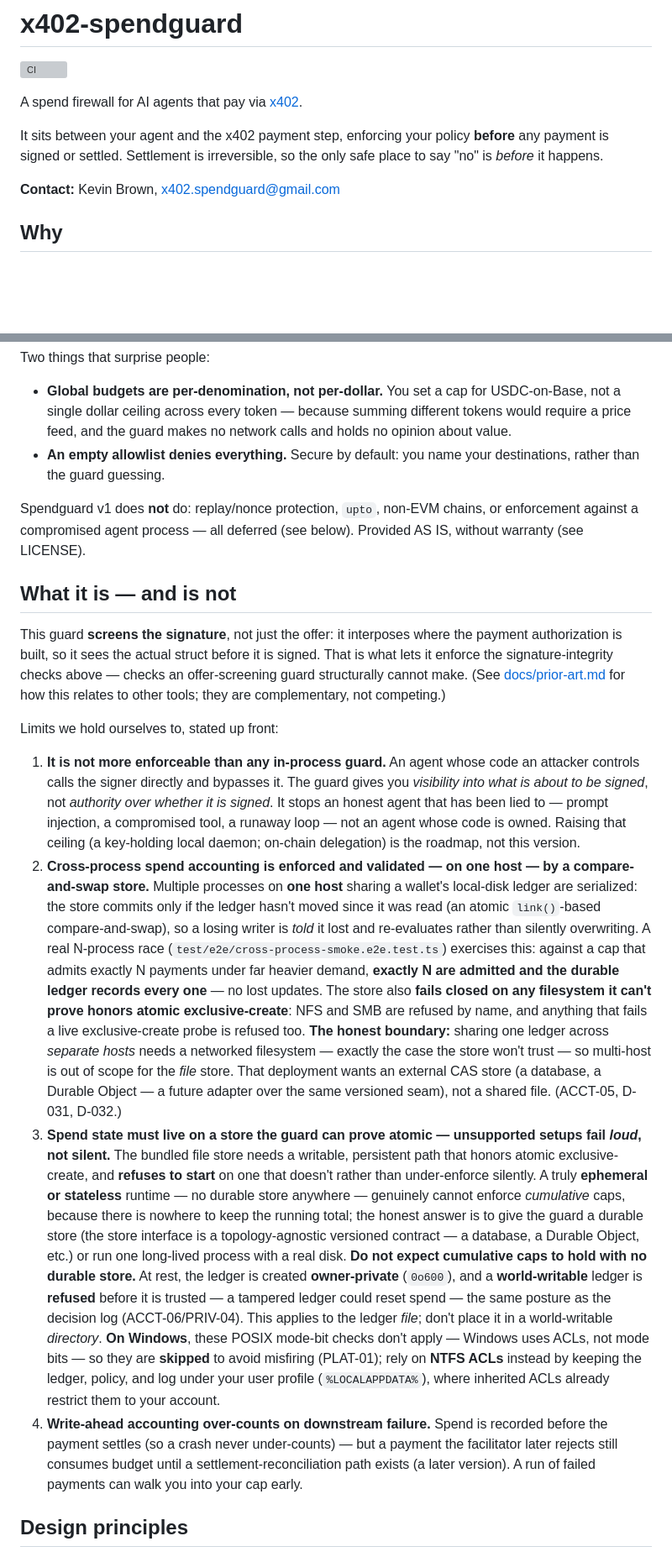
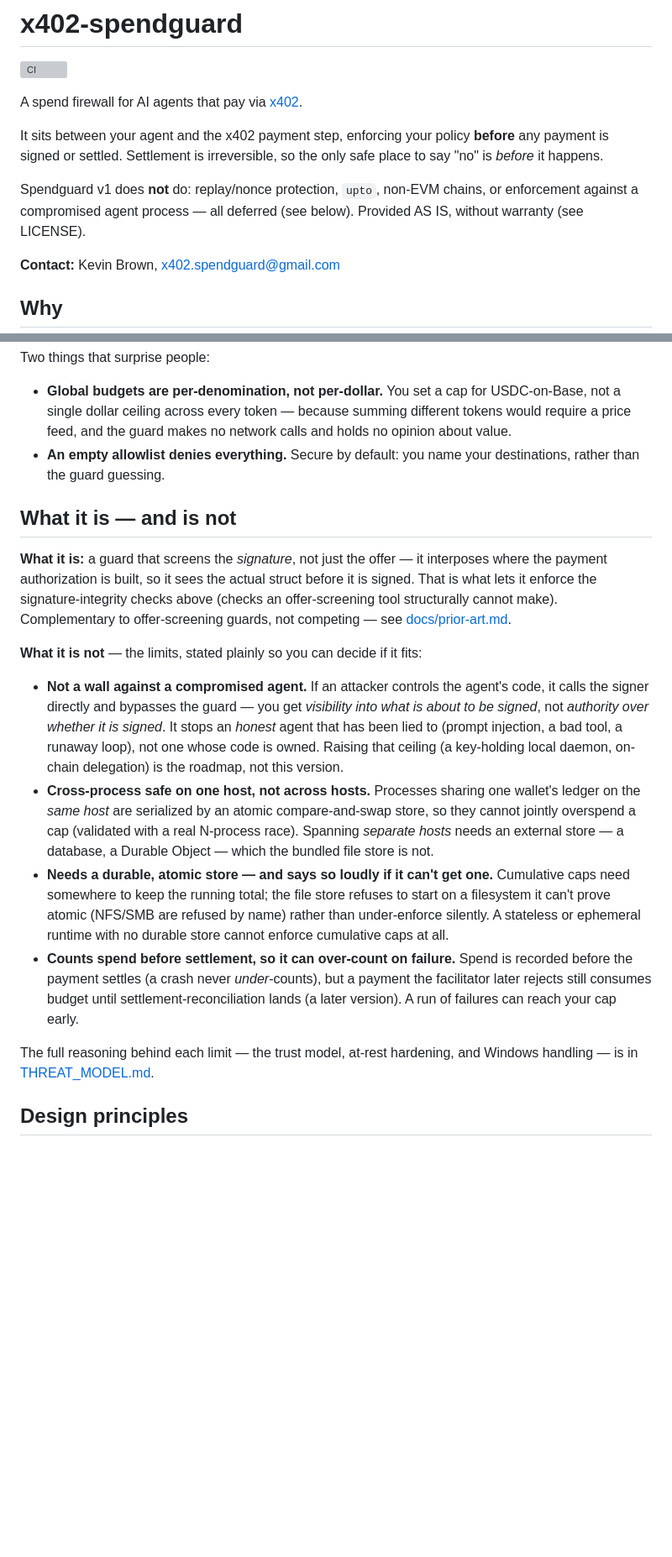
Before and after one commit to x402spendguard/x402-spendguard, a Markdown page: README.md, 2 parts joined by grey strips. Shown at 84% size. Drawn GitHub-style; blank space fills up the shorter version; grey boxes are pictures that could not be loaded.

```diff
--- a/README.md
+++ b/README.md
@@ -7,6 +7,8 @@ A spend firewall for AI agents that pay via [x402](https://x402.org).
 It sits between your agent and the x402 payment step, enforcing your policy **before**
 any payment is signed or settled. Settlement is irreversible, so the only safe place
 to say "no" is *before* it happens.
+
+Spendguard v1 does **not** do: replay/nonce protection, `upto`, non-EVM chains, or enforcement against a compromised agent process — all deferred (see below). Provided AS IS, without warranty (see LICENSE).
 
 **Contact:** Kevin Brown, x402.spendguard@gmail.com
 
@@ -41,18 +43,18 @@ Two things that surprise people:
 - **Global budgets are per-denomination, not per-dollar.** You set a cap for USDC-on-Base, not a single dollar ceiling across every token — because summing different tokens would require a price feed, and the guard makes no network calls and holds no opinion about value.
 - **An empty allowlist denies everything.** Secure by default: you name your destinations, rather than the guard guessing.
 
-Spendguard v1 does **not** do: replay/nonce protection, `upto`, non-EVM chains, or enforcement against a compromised agent process — all deferred (see below). Provided AS IS, without warranty (see LICENSE).
-
 ## What it is — and is not
 
-This guard **screens the signature**, not just the offer: it interposes where the payment authorization is built, so it sees the actual struct before it is signed. That is what lets it enforce the signature-integrity checks above — checks an offer-screening guard structurally cannot make. (See [docs/prior-art.md](docs/prior-art.md) for how this relates to other tools; they are complementary, not competing.)
+**What it is:** a guard that screens the *signature*, not just the offer — it interposes where the payment authorization is built, so it sees the actual struct before it is signed. That is what lets it enforce the signature-integrity checks above (checks an offer-screening tool structurally cannot make). Complementary to offer-screening guards, not competing — see [docs/prior-art.md](docs/prior-art.md).
 
-Limits we hold ourselves to, stated up front:
+**What it is not** — the limits, stated plainly so you can decide if it fits:
 
-1. **It is not more enforceable than any in-process guard.** An agent whose code an attacker controls calls the signer directly and bypasses it. The guard gives you *visibility into what is about to be signed*, not *authority over whether it is signed*. It stops an honest agent that has been lied to — prompt injection, a compromised tool, a runaway loop — not an agent whose code is owned. Raising that ceiling (a key-holding local daemon; on-chain delegation) is the roadmap, not this version.
-2. **Cross-process spend accounting is enforced and validated — on one host — by a compare-and-swap store.** Multiple processes on **one host** sharing a wallet's local-disk ledger are serialized: the store commits only if the ledger hasn't moved since it was read (an atomic `link()`-based compare-and-swap), so a losing writer is *told* it lost and re-evaluates rather than silently overwriting. A real N-process race (`test/e2e/cross-process-smoke.e2e.test.ts`) exercises this: against a cap that admits exactly N payments under far heavier demand, **exactly N are admitted and the durable ledger records every one** — no lost updates. The store also **fails closed on any filesystem it can't prove honors atomic exclusive-create**: NFS and SMB are refused by name, and anything that fails a live exclusive-create probe is refused too. **The honest boundary:** sharing one ledger across *separate hosts* needs a networked filesystem — exactly the case the store won't trust — so multi-host is out of scope for the *file* store. That deployment wants an external CAS store (a database, a Durable Object — a future adapter over the same versioned seam), not a shared file. (ACCT-05, D-031, D-032.)
-3. **Spend state must live on a store the guard can prove atomic — unsupported setups fail *loud*, not silent.** The bundled file store needs a writable, persistent path that honors atomic exclusive-create, and **refuses to start** on one that doesn't rather than under-enforce silently. A truly **ephemeral or stateless** runtime — no durable store anywhere — genuinely cannot enforce *cumulative* caps, because there is nowhere to keep the running total; the honest answer is to give the guard a durable store (the store interface is a topology-agnostic versioned contract — a database, a Durable Object, etc.) or run one long-lived process with a real disk. **Do not expect cumulative caps to hold with no durable store.** At rest, the ledger is created **owner-private** (`0o600`), and a **world-writable** ledger is **refused** before it is trusted — a tampered ledger could reset spend — the same posture as the decision log (ACCT-06/PRIV-04). This applies to the ledger *file*; don't place it in a world-writable *directory*. **On Windows**, these POSIX mode-bit checks don't apply — Windows uses ACLs, not mode bits — so they are **skipped** to avoid misfiring (PLAT-01); rely on **NTFS ACLs** instead by keeping the ledger, policy, and log under your user profile (`%LOCALAPPDATA%`), where inherited ACLs already restrict them to your account.
-4. **Write-ahead accounting over-counts on downstream failure.** Spend is recorded before the payment settles (so a crash never under-counts) — but a payment the facilitator later rejects still consumes budget until a settlement-reconciliation path exists (a later version). A run of failed payments can walk you into your cap early.
+- **Not a wall against a compromised agent.** If an attacker controls the agent's code, it calls the signer directly and bypasses the guard — you get *visibility into what is about to be signed*, not *authority over whether it is signed*. It stops an *honest* agent that has been lied to (prompt injection, a bad tool, a runaway loop), not one whose code is owned. Raising that ceiling (a key-holding local daemon, on-chain delegation) is the roadmap, not this version.
+- **Cross-process safe on one host, not across hosts.** Processes sharing one wallet's ledger on the *same host* are serialized by an atomic compare-and-swap store, so they cannot jointly overspend a cap (validated with a real N-process race). Spanning *separate hosts* needs an external store — a database, a Durable Object — which the bundled file store is not.
+- **Needs a durable, atomic store — and says so loudly if it can't get one.** Cumulative caps need somewhere to keep the running total; the file store refuses to start on a filesystem it can't prove atomic (NFS/SMB are refused by name) rather than under-enforce silently. A stateless or ephemeral runtime with no durable store cannot enforce cumulative caps at all.
+- **Counts spend before settlement, so it can over-count on failure.** Spend is recorded before the payment settles (a crash never *under*-counts), but a payment the facilitator later rejects still consumes budget until settlement-reconciliation lands (a later version). A run of failures can reach your cap early.
+
+The full reasoning behind each limit — the trust model, at-rest hardening, and Windows handling — is in [THREAT_MODEL.md](THREAT_MODEL.md).
 
 ## Design principles
 
```
Also changed, not shown: CHANGELOG.md (+13 -10 lines), THREAT_MODEL.md (+1 -1 lines).
